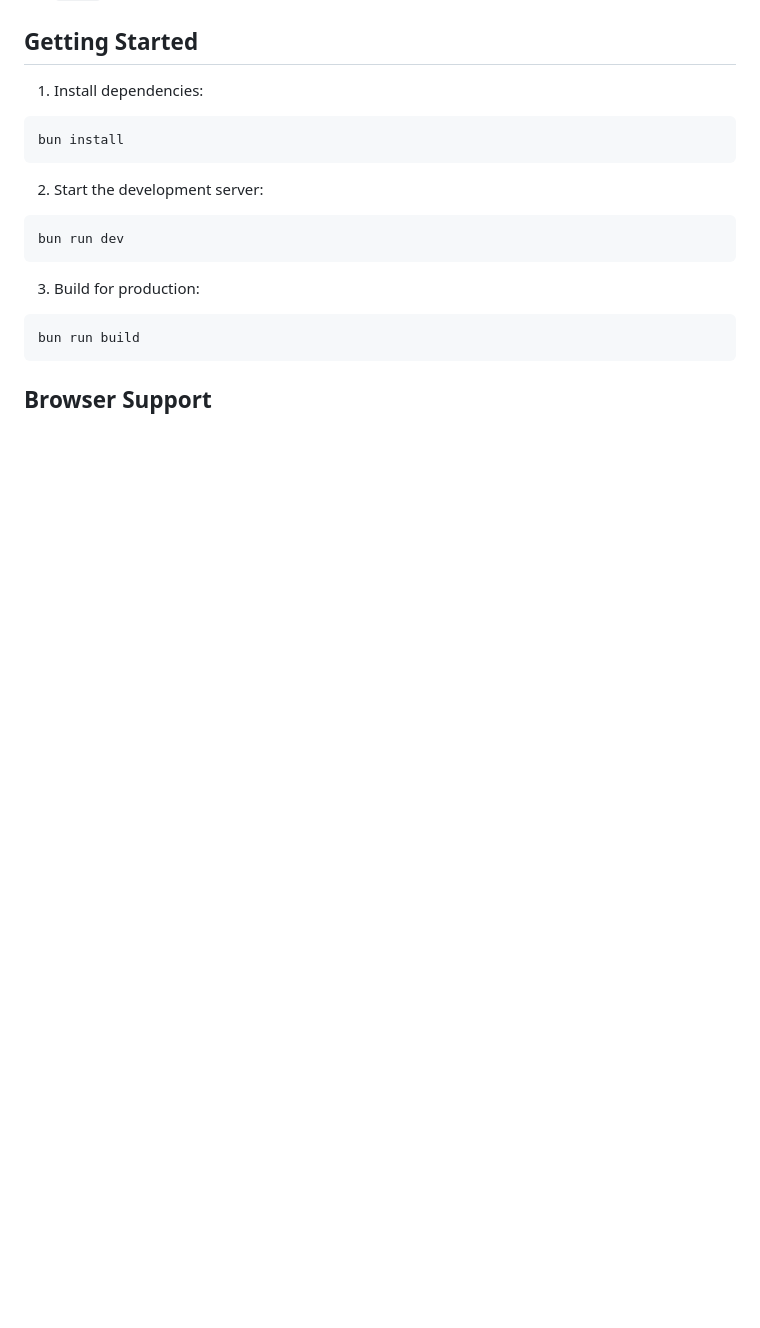
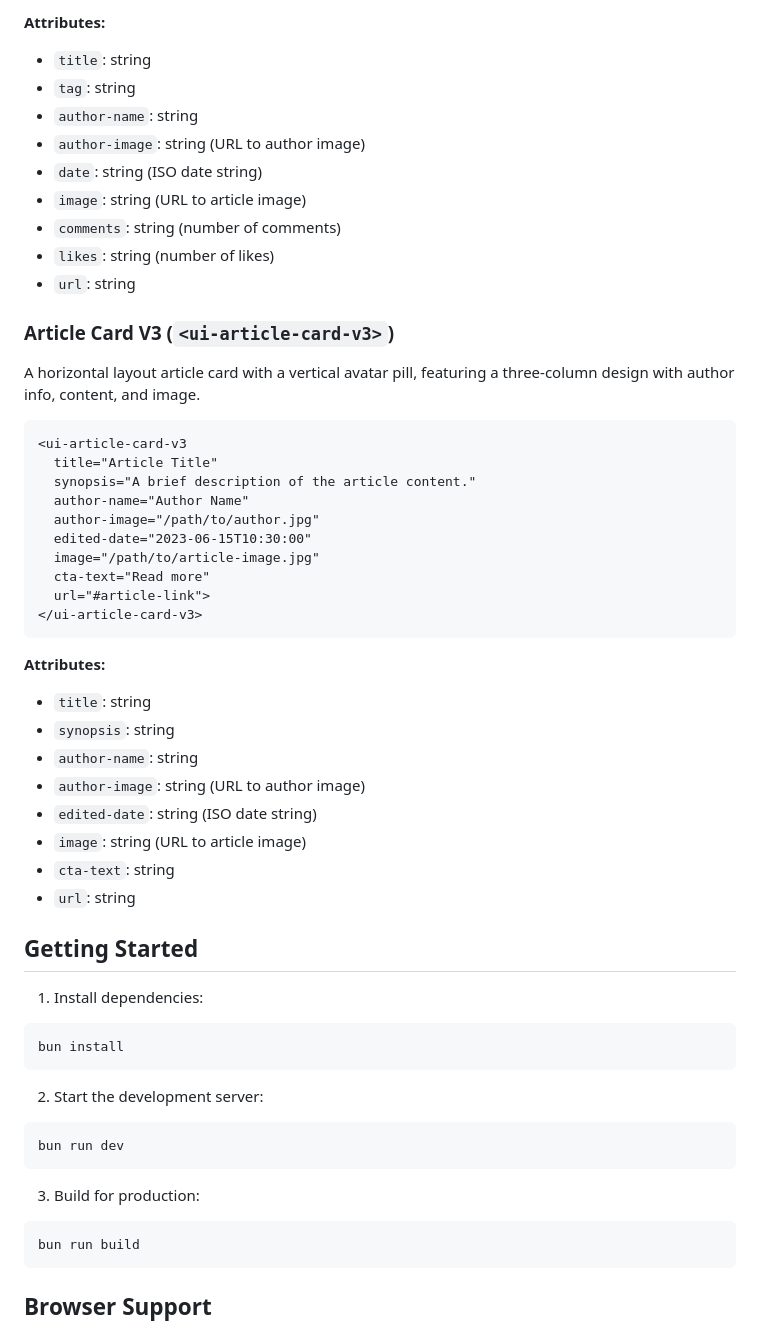
Before and after one commit to ndr3svt/UIaiKit, a Markdown page: README.md, the part around one of its changes. Drawn GitHub-style; blank space fills up the shorter version.

````diff
--- a/README.md
+++ b/README.md
@@ -103,3 +175,41 @@ A modal dialog component with backdrop and animations.
+**Attributes:**
+- `title`: string
+- `tag`: string
+- `author-name`: string
+- `author-image`: string (URL to author image)
+- `date`: string (ISO date string)
+- `image`: string (URL to article image)
+- `comments`: string (number of comments)
+- `likes`: string (number of likes)
+- `url`: string
+
+### Article Card V3 (`<ui-article-card-v3>`)
+
+A horizontal layout article card with a vertical avatar pill, featuring a three-column design with author info, content, and image.
+
+```html
+<ui-article-card-v3
+  title="Article Title"
+  synopsis="A brief description of the article content."
+  author-name="Author Name"
+  author-image="/path/to/author.jpg"
+  edited-date="2023-06-15T10:30:00"
+  image="/path/to/article-image.jpg"
+  cta-text="Read more"
+  url="#article-link">
+</ui-article-card-v3>
+```
+
+**Attributes:**
+- `title`: string
+- `synopsis`: string
+- `author-name`: string
+- `author-image`: string (URL to author image)
+- `edited-date`: string (ISO date string)
+- `image`: string (URL to article image)
+- `cta-text`: string
+- `url`: string
+
 ## Getting Started
 
 1. Install dependencies:
````
Also changed, not shown: other parts of README.md (+85 -0 lines).
